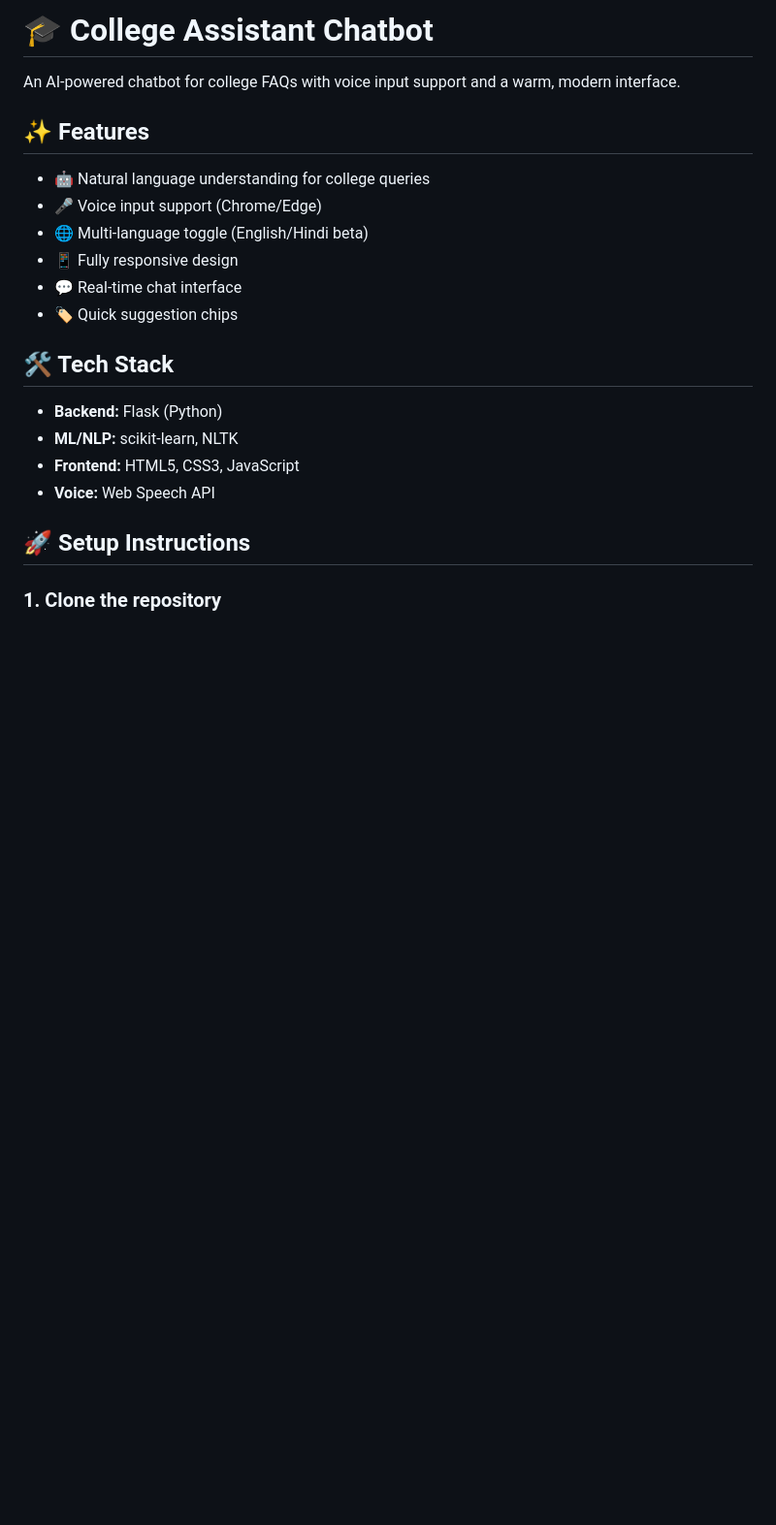
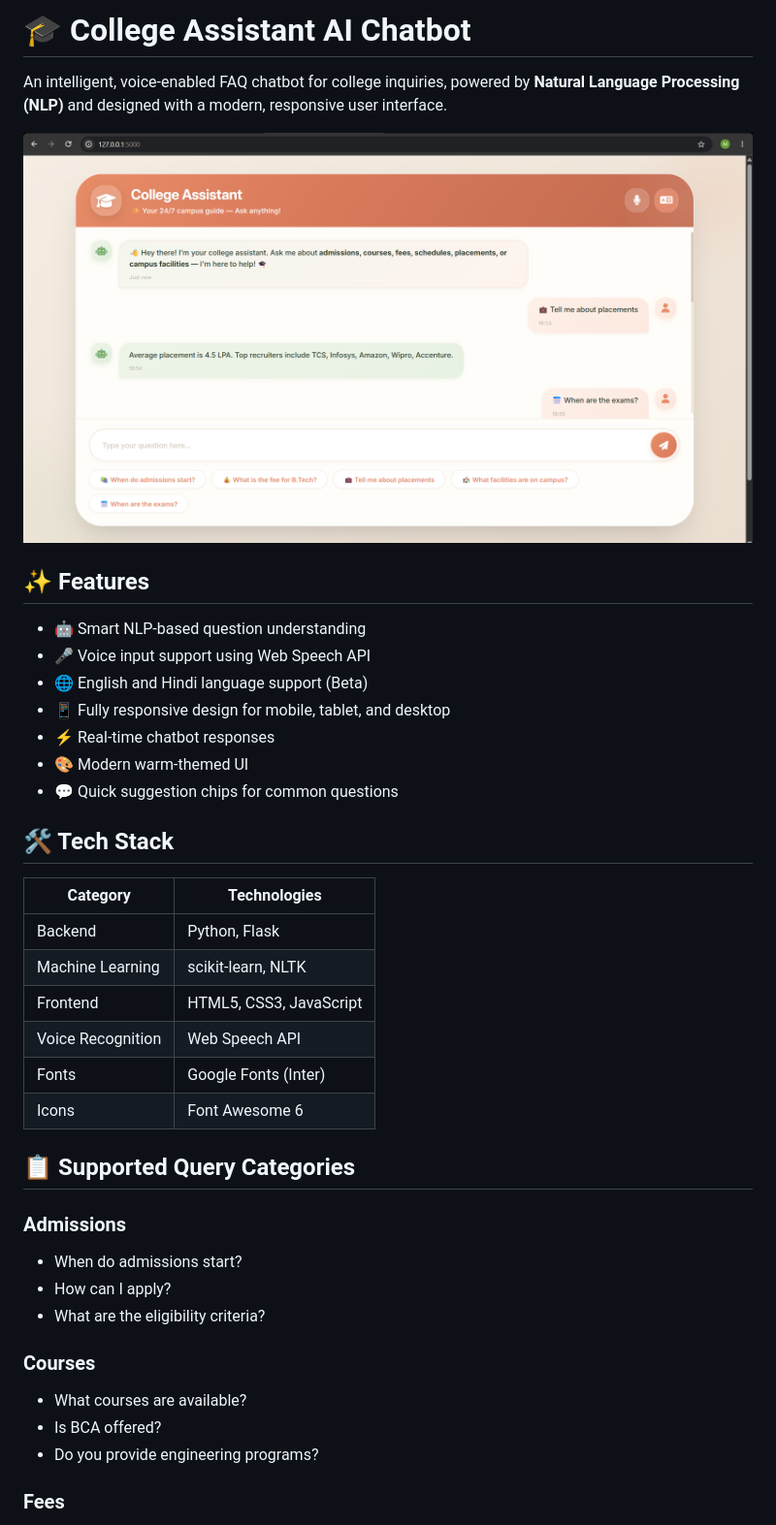
Before and after one commit to mansaakohli15/college-chatbot, a Markdown page: README.md, the part around one of its changes. Shown at 97% size. GitHub-like rendering; pictures changed too: screenshot.png (added); blank space fills up the shorter version.

```diff
--- a/README.md
+++ b/README.md
@@ -1,23 +1,43 @@
-# 🎓 College Assistant Chatbot
+# 🎓 College Assistant AI Chatbot
 
-An AI-powered chatbot for college FAQs with voice input support and a warm, modern interface.
+An intelligent, voice-enabled FAQ chatbot for college inquiries, powered by **Natural Language Processing (NLP)** and designed with a modern, responsive user interface.
+
+![Chatbot Screenshot](screenshot.png)
 
 ## ✨ Features
 
-- 🤖 Natural language understanding for college queries
-- 🎤 Voice input support (Chrome/Edge)
-- 🌐 Multi-language toggle (English/Hindi beta)
-- 📱 Fully responsive design
-- 💬 Real-time chat interface
-- 🏷️ Quick suggestion chips
+* 🤖 Smart NLP-based question understanding
+* 🎤 Voice input support using Web Speech API
+* 🌐 English and Hindi language support (Beta)
+* 📱 Fully responsive design for mobile, tablet, and desktop
+* ⚡ Real-time chatbot responses
+* 🎨 Modern warm-themed UI
+* 💬 Quick suggestion chips for common questions
 
 ## 🛠️ Tech Stack
 
-- **Backend:** Flask (Python)
-- **ML/NLP:** scikit-learn, NLTK
-- **Frontend:** HTML5, CSS3, JavaScript
-- **Voice:** Web Speech API
+| Category          | Technologies            |
+| ----------------- | ----------------------- |
+| Backend           | Python, Flask           |
+| Machine Learning  | scikit-learn, NLTK      |
+| Frontend          | HTML5, CSS3, JavaScript |
+| Voice Recognition | Web Speech API          |
+| Fonts             | Google Fonts (Inter)    |
+| Icons             | Font Awesome 6          |
 
-## 🚀 Setup Instructions
+## 📋 Supported Query Categories
 
-### 1. Clone the repository
+### Admissions
+
+* When do admissions start?
+* How can I apply?
+* What are the eligibility criteria?
+
+### Courses
+
+* What courses are available?
+* Is BCA offered?
+* Do you provide engineering programs?
+
+### Fees
+
```
Also changed, not shown: other parts of README.md (+118 -19 lines), 5 other files.
